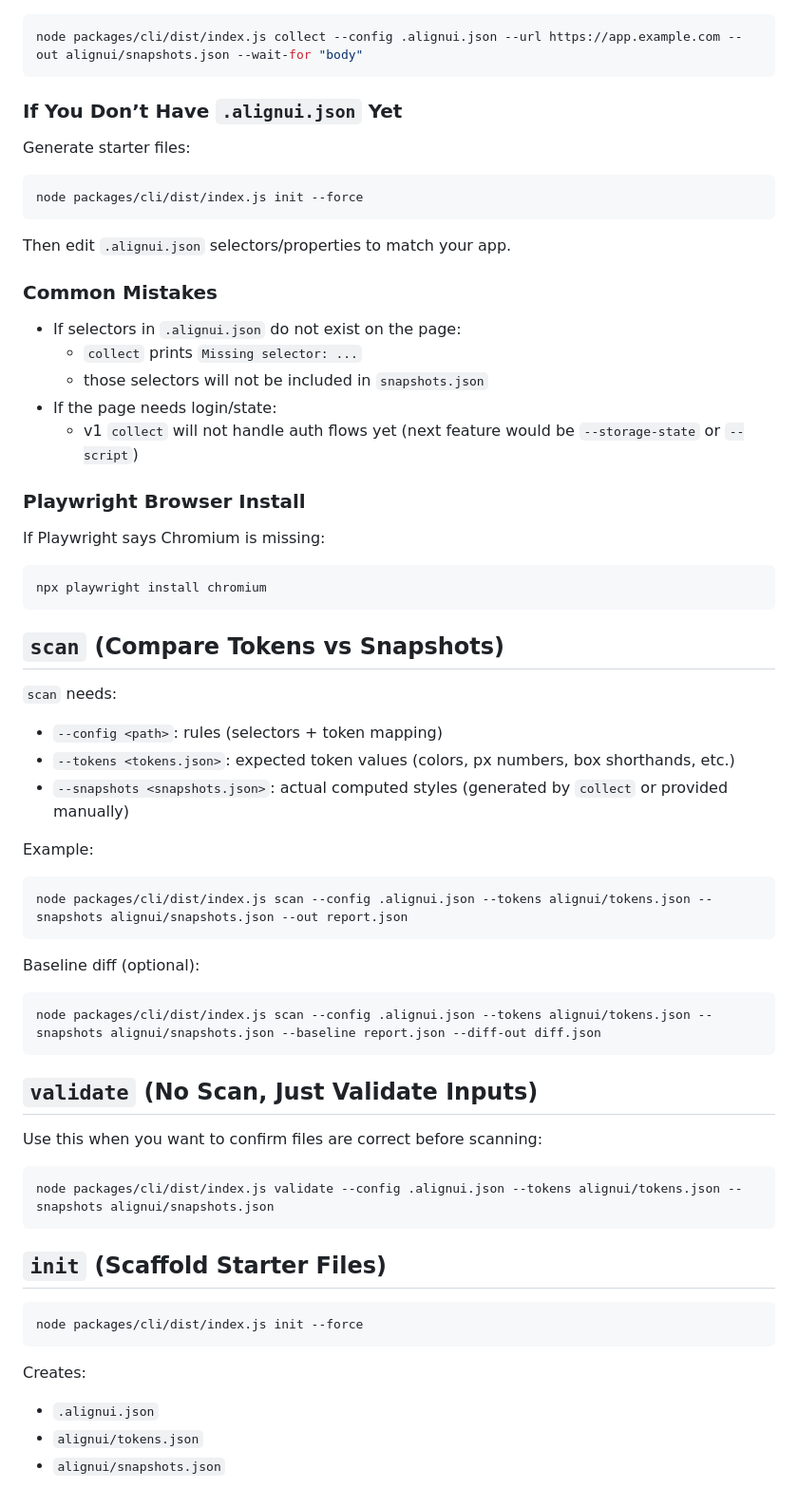
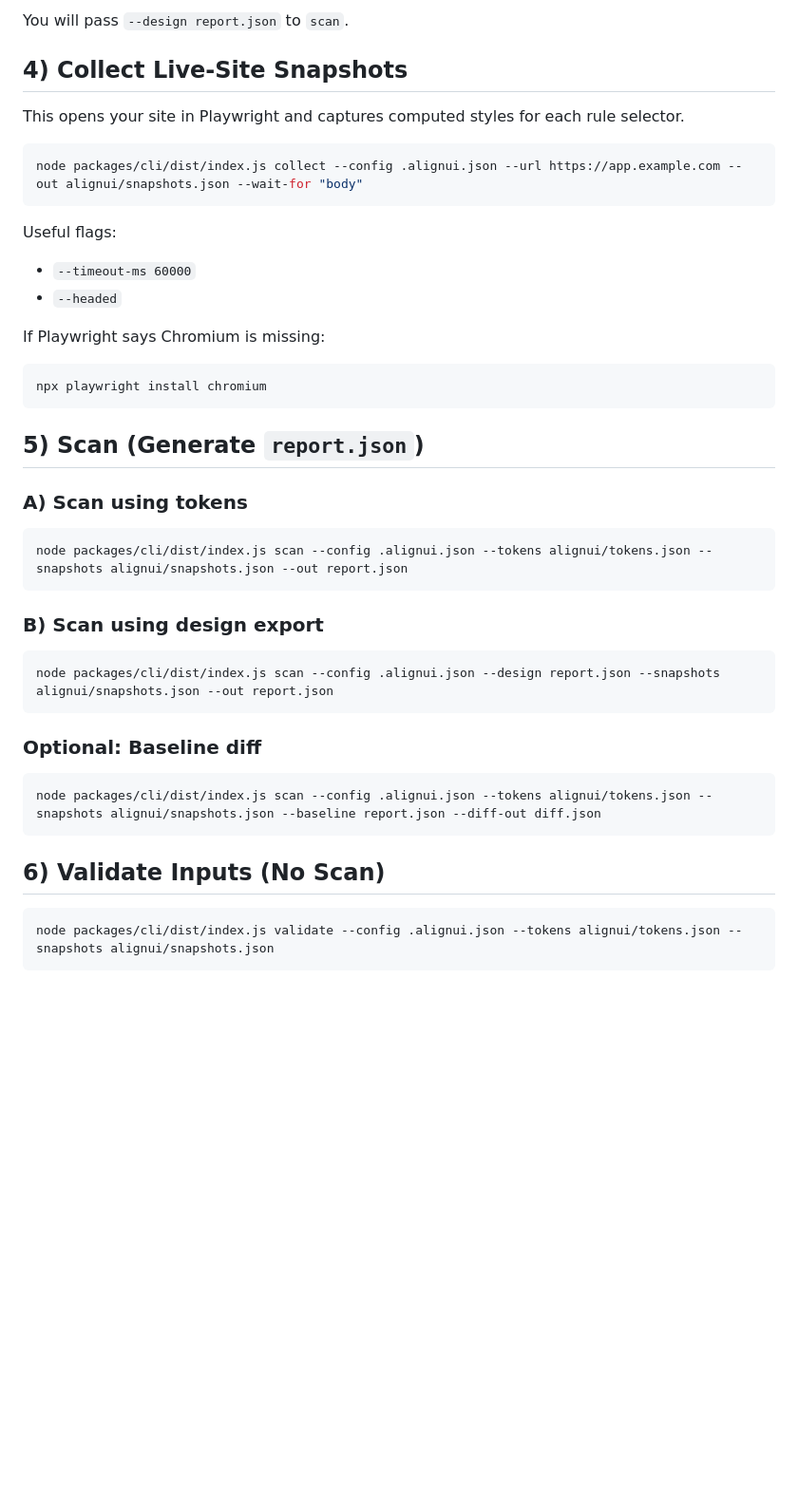
Before and after one commit to MrAtulPal/alignui, a Markdown page: CLI_USAGE.md, the part around one of its changes. Shown at 95% size. Drawn GitHub-style; blank space fills up the shorter version.

````diff
--- a/CLI_USAGE.md
+++ b/CLI_USAGE.md
@@ -48,27 +88,16 @@ Output path:
+You will pass `--design report.json` to `scan`.
+
+## 4) Collect Live-Site Snapshots
+
+This opens your site in Playwright and captures computed styles for each rule selector.
 
 ```powershell
 node packages/cli/dist/index.js collect --config .alignui.json --url https://app.example.com --out alignui/snapshots.json --wait-for "body"
 ```
 
-### If You Don’t Have `.alignui.json` Yet
-
-Generate starter files:
-
-```powershell
-node packages/cli/dist/index.js init --force
-```
-
-Then edit `.alignui.json` selectors/properties to match your app.
-
-### Common Mistakes
-
-- If selectors in `.alignui.json` do not exist on the page:
-  - `collect` prints `Missing selector: ...`
-  - those selectors will not be included in `snapshots.json`
-- If the page needs login/state:
-  - v1 `collect` will not handle auth flows yet (next feature would be `--storage-state` or `--script`)
-
-### Playwright Browser Install
+Useful flags:
+- `--timeout-ms 60000`
+- `--headed`
 
 If Playwright says Chromium is missing:
 
@@ -76,42 +105,28 @@ If Playwright says Chromium is missing:
 npx playwright install chromium
 ```
 
-## `scan` (Compare Tokens vs Snapshots)
+## 5) Scan (Generate `report.json`)
 
-`scan` needs:
-
-- `--config <path>`: rules (selectors + token mapping)
-- `--tokens <tokens.json>`: expected token values (colors, px numbers, box shorthands, etc.)
-- `--snapshots <snapshots.json>`: actual computed styles (generated by `collect` or provided manually)
-
-Example:
+### A) Scan using tokens
 
 ```powershell
 node packages/cli/dist/index.js scan --config .alignui.json --tokens alignui/tokens.json --snapshots alignui/snapshots.json --out report.json
 ```
 
-Baseline diff (optional):
+### B) Scan using design export
+
+```powershell
+node packages/cli/dist/index.js scan --config .alignui.json --design report.json --snapshots alignui/snapshots.json --out report.json
+```
+
+### Optional: Baseline diff
 
 ```powershell
 node packages/cli/dist/index.js scan --config .alignui.json --tokens alignui/tokens.json --snapshots alignui/snapshots.json --baseline report.json --diff-out diff.json
 ```
 
-## `validate` (No Scan, Just Validate Inputs)
-
-Use this when you want to confirm files are correct before scanning:
+## 6) Validate Inputs (No Scan)
 
 ```powershell
 node packages/cli/dist/index.js validate --config .alignui.json --tokens alignui/tokens.json --snapshots alignui/snapshots.json
 ```
-
-## `init` (Scaffold Starter Files)
-
-```powershell
-node packages/cli/dist/index.js init --force
-```
-
-Creates:
-
-- `.alignui.json`
-- `alignui/tokens.json`
-- `alignui/snapshots.json`
````
Also changed, not shown: other parts of CLI_USAGE.md (+65 -25 lines).
